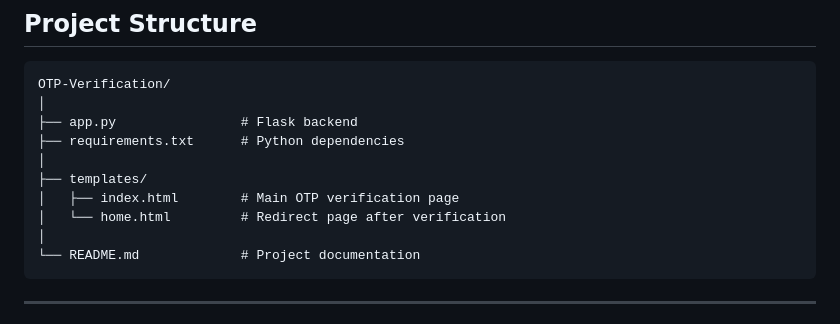
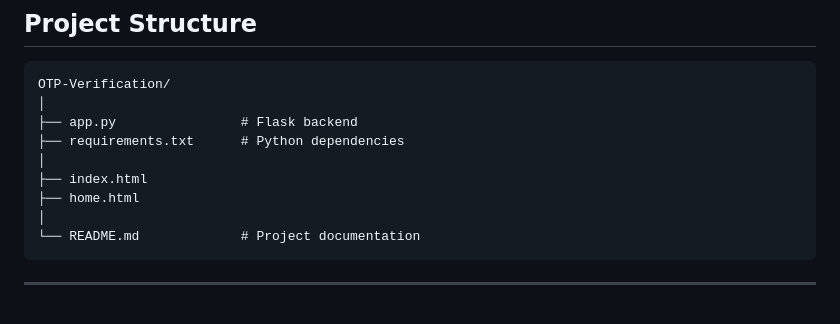
Before and after one commit to AnindyaMaity1/OTP-Verification-Application, a Markdown page: README.md, the part around the change. Drawn GitHub-style.

````diff
--- a/README.md
+++ b/README.md
@@ -35,9 +35,8 @@ OTP-Verification/
 ├── app.py                # Flask backend
 ├── requirements.txt      # Python dependencies
 │
-├── templates/
-│   ├── index.html        # Main OTP verification page
-│   └── home.html         # Redirect page after verification
+├── index.html
+├── home.html
 │
 └── README.md             # Project documentation
 ```
````
